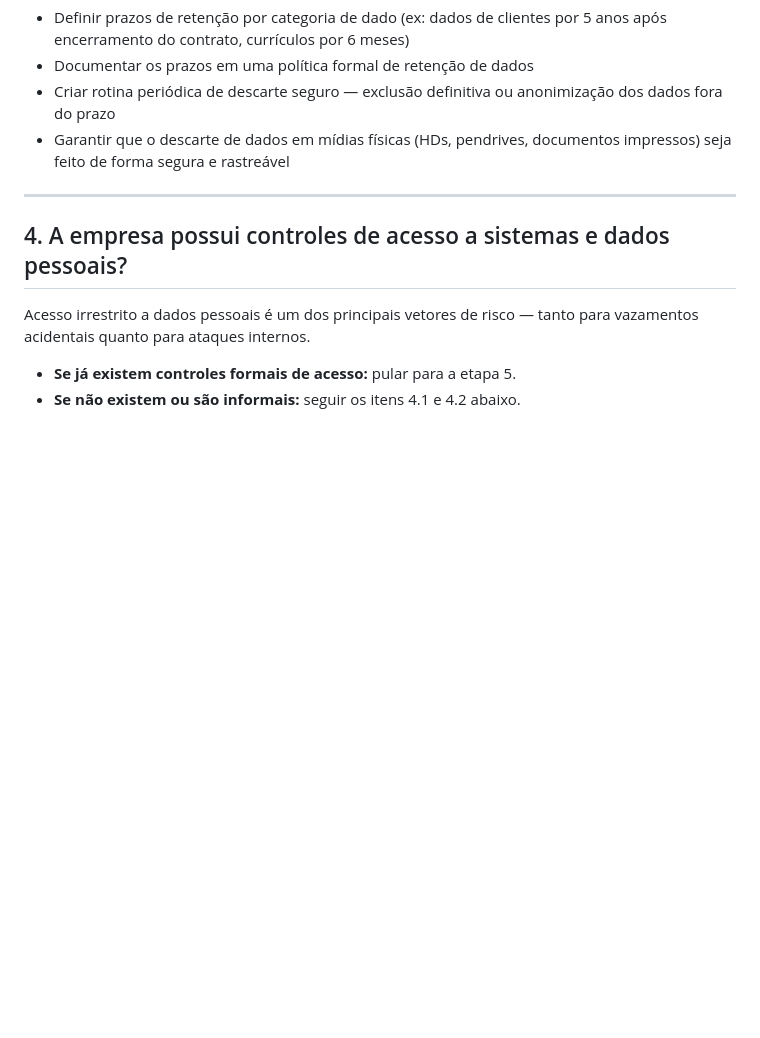
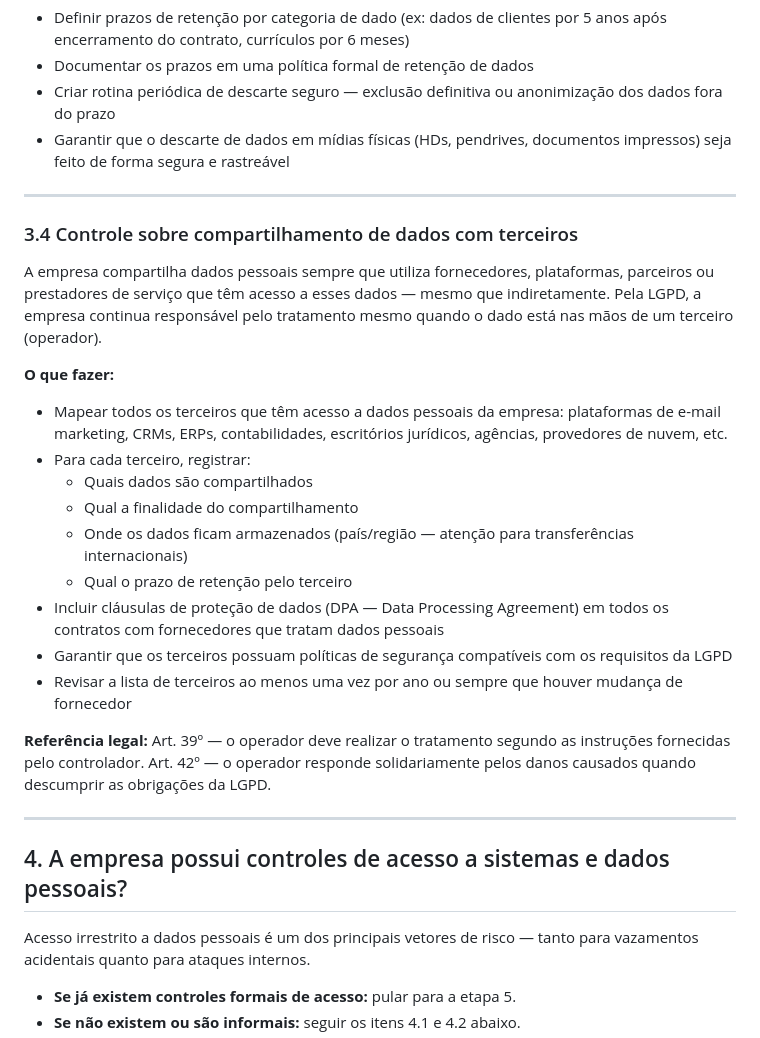
Before and after one commit to lucksnery/data-trust, a Markdown page: 01-adequacao-lgpd/adequacao-lgpd.md, the part around the change. Rendered like a GitHub page; blank space fills up the shorter version.

```diff
--- a/01-adequacao-lgpd/adequacao-lgpd.md
+++ b/01-adequacao-lgpd/adequacao-lgpd.md
@@ -199,6 +199,26 @@ Guardar dados indefinidamente é um risco. A LGPD exige que os dados sejam manti
 
 ---
 
+### 3.4 Controle sobre compartilhamento de dados com terceiros
+
+A empresa compartilha dados pessoais sempre que utiliza fornecedores, plataformas, parceiros ou prestadores de serviço que têm acesso a esses dados — mesmo que indiretamente. Pela LGPD, a empresa continua responsável pelo tratamento mesmo quando o dado está nas mãos de um terceiro (operador).
+
+**O que fazer:**
+
+- Mapear todos os terceiros que têm acesso a dados pessoais da empresa: plataformas de e-mail marketing, CRMs, ERPs, contabilidades, escritórios jurídicos, agências, provedores de nuvem, etc.
+- Para cada terceiro, registrar:
+  - Quais dados são compartilhados
+  - Qual a finalidade do compartilhamento
+  - Onde os dados ficam armazenados (país/região — atenção para transferências internacionais)
+  - Qual o prazo de retenção pelo terceiro
+- Incluir cláusulas de proteção de dados (DPA — Data Processing Agreement) em todos os contratos com fornecedores que tratam dados pessoais
+- Garantir que os terceiros possuam políticas de segurança compatíveis com os requisitos da LGPD
+- Revisar a lista de terceiros ao menos uma vez por ano ou sempre que houver mudança de fornecedor
+
+**Referência legal:** Art. 39º — o operador deve realizar o tratamento segundo as instruções fornecidas pelo controlador. Art. 42º — o operador responde solidariamente pelos danos causados quando descumprir as obrigações da LGPD.
+
+---
+
 ## 4. A empresa possui controles de acesso a sistemas e dados pessoais?
 
 Acesso irrestrito a dados pessoais é um dos principais vetores de risco — tanto para vazamentos acidentais quanto para ataques internos.
```
